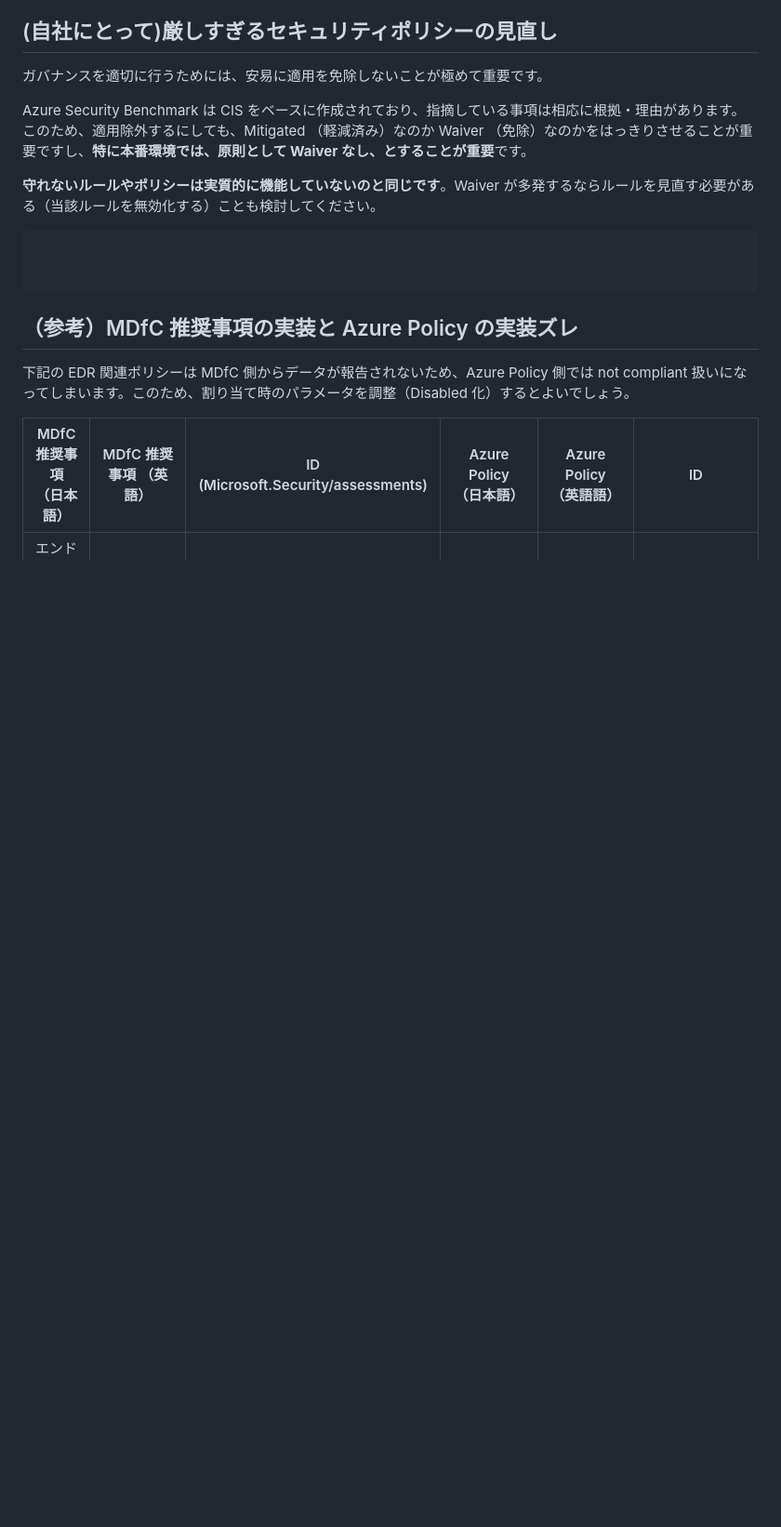
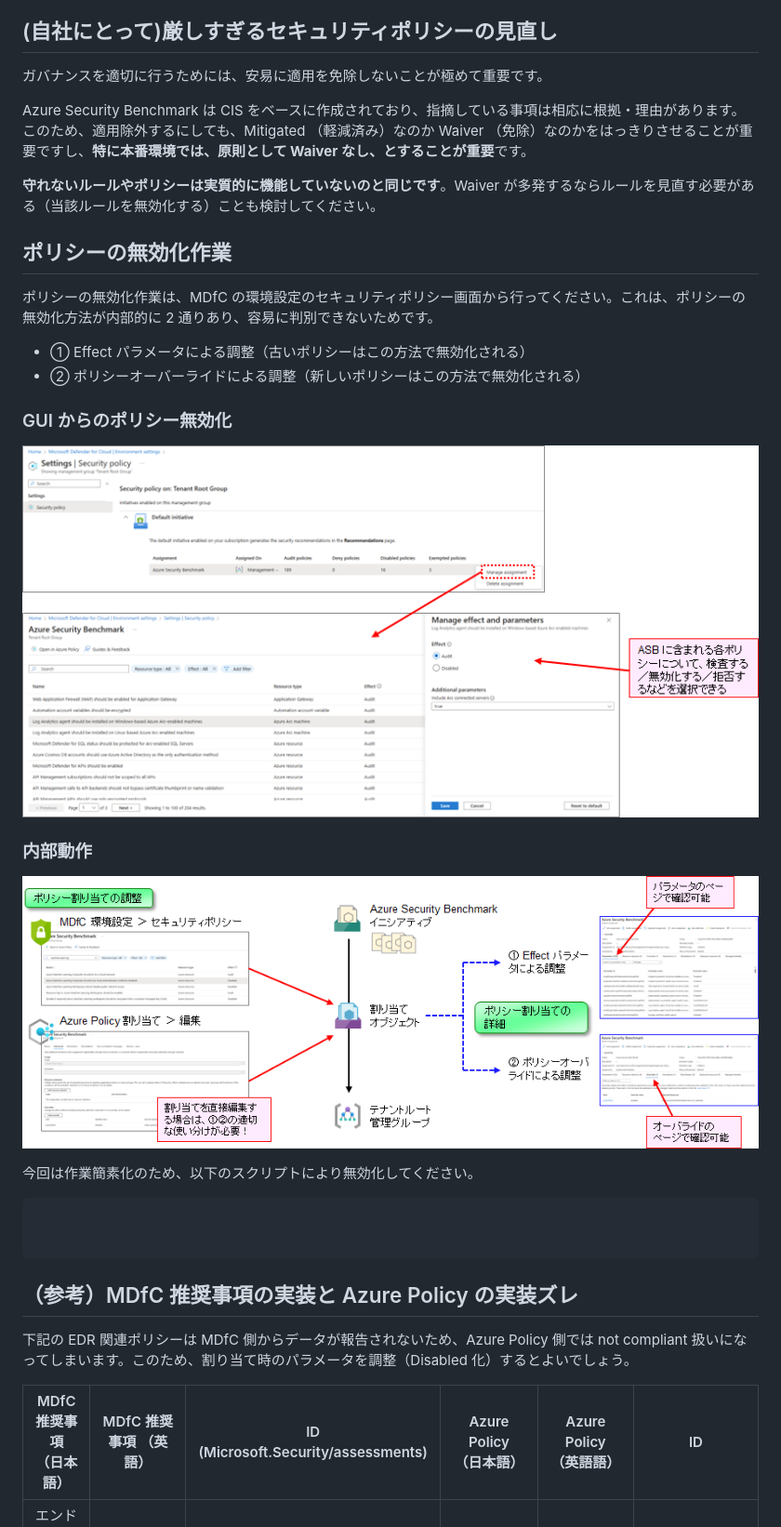
Before and after one commit to nakamacchi/AzureCAF.LandingZones.Demo, a Markdown page: 11.Azure Policy ガバナンスと MDfC セキュリティ/11_12_適用するポリシーの見直し（ポリシーの無効化）.md, the part around the change. Shown: that part at 93% size. Drawn GitHub-style; pictures changed too: images/81c86e9968c72388c745cf4d904a262f5b57a28898742b15fab027e43c4348ee.png (added), images/facff5feeb70320d5d9ac13f11a360e6fcdc2d0c3dc89554b2d6aa45cd96adda.png (added); blank space fills up the shorter version.

````diff
--- a/11.Azure Policy ガバナンスと MDfC セキュリティ/11_12_適用するポリシーの見直し（ポリシーの無効化）.md
+++ b/11.Azure Policy ガバナンスと MDfC セキュリティ/11_12_適用するポリシーの見直し（ポリシーの無効化）.md
@@ -36,8 +36,22 @@ Azure Security Benchmark は CIS をベースに作成されており、指摘
 
 **守れないルールやポリシーは実質的に機能していないのと同じです**。Waiver が多発するならルールを見直す必要がある（当該ルールを無効化する）ことも検討してください。
 
+## ポリシーの無効化作業
 
+ポリシーの無効化作業は、MDfC の環境設定のセキュリティポリシー画面から行ってください。これは、ポリシーの無効化方法が内部的に 2 通りあり、容易に判別できないためです。
 
+- ① Effect パラメータによる調整（古いポリシーはこの方法で無効化される）
+- ② ポリシーオーバーライドによる調整（新しいポリシーはこの方法で無効化される）
+
+### GUI からのポリシー無効化
+
+![picture 1](../images/81c86e9968c72388c745cf4d904a262f5b57a28898742b15fab027e43c4348ee.png)
+
+### 内部動作
+
+![picture 2](../images/facff5feeb70320d5d9ac13f11a360e6fcdc2d0c3dc89554b2d6aa45cd96adda.png)
+
+今回は作業簡素化のため、以下のスクリプトにより無効化してください。
 
 ```bash
 
````
Also changed, not shown: 11.Azure Policy ガバナンスと MDfC セキュリティ/11_02_ポリシー割り当て・カスタムポリシーの全削除.md (+4 -4 lines).
